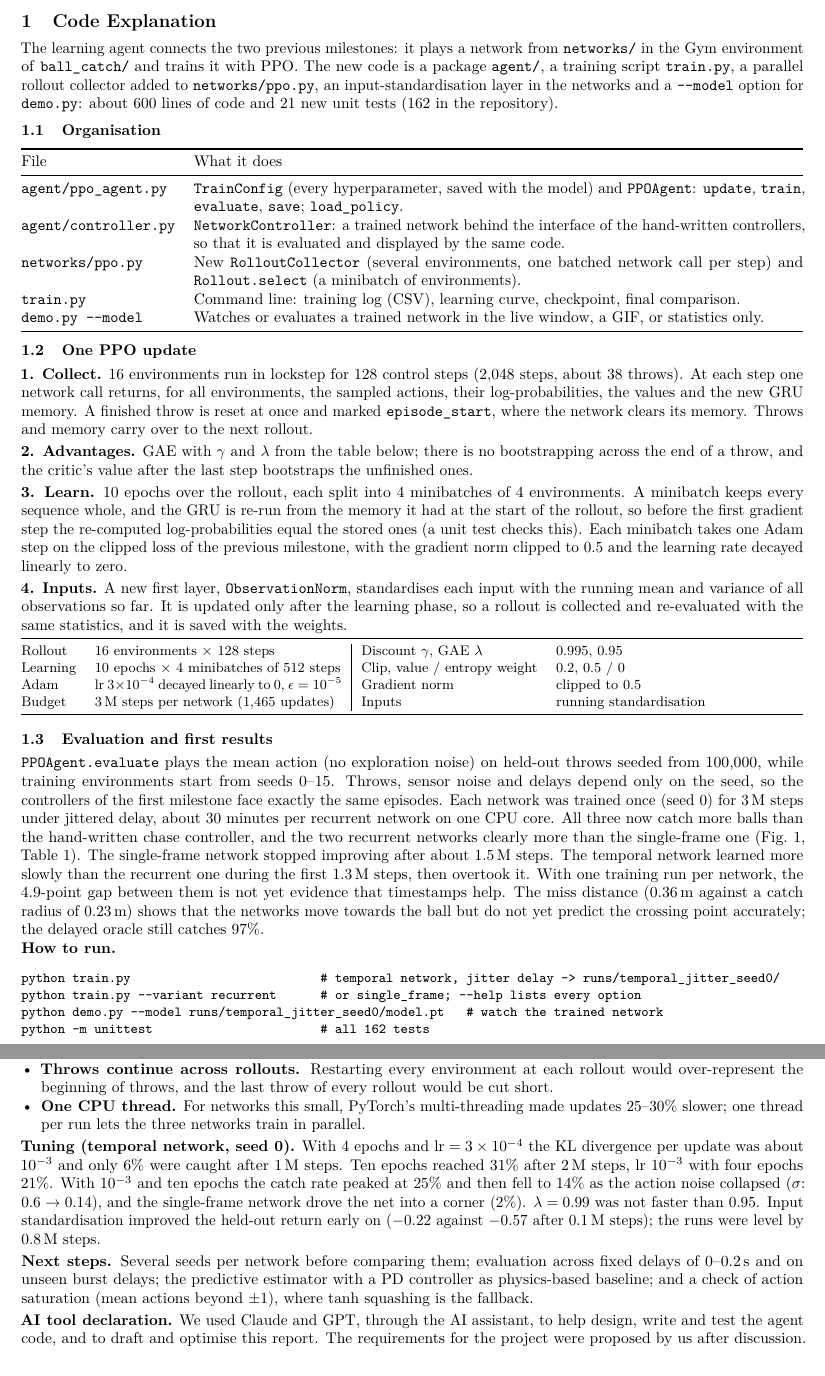
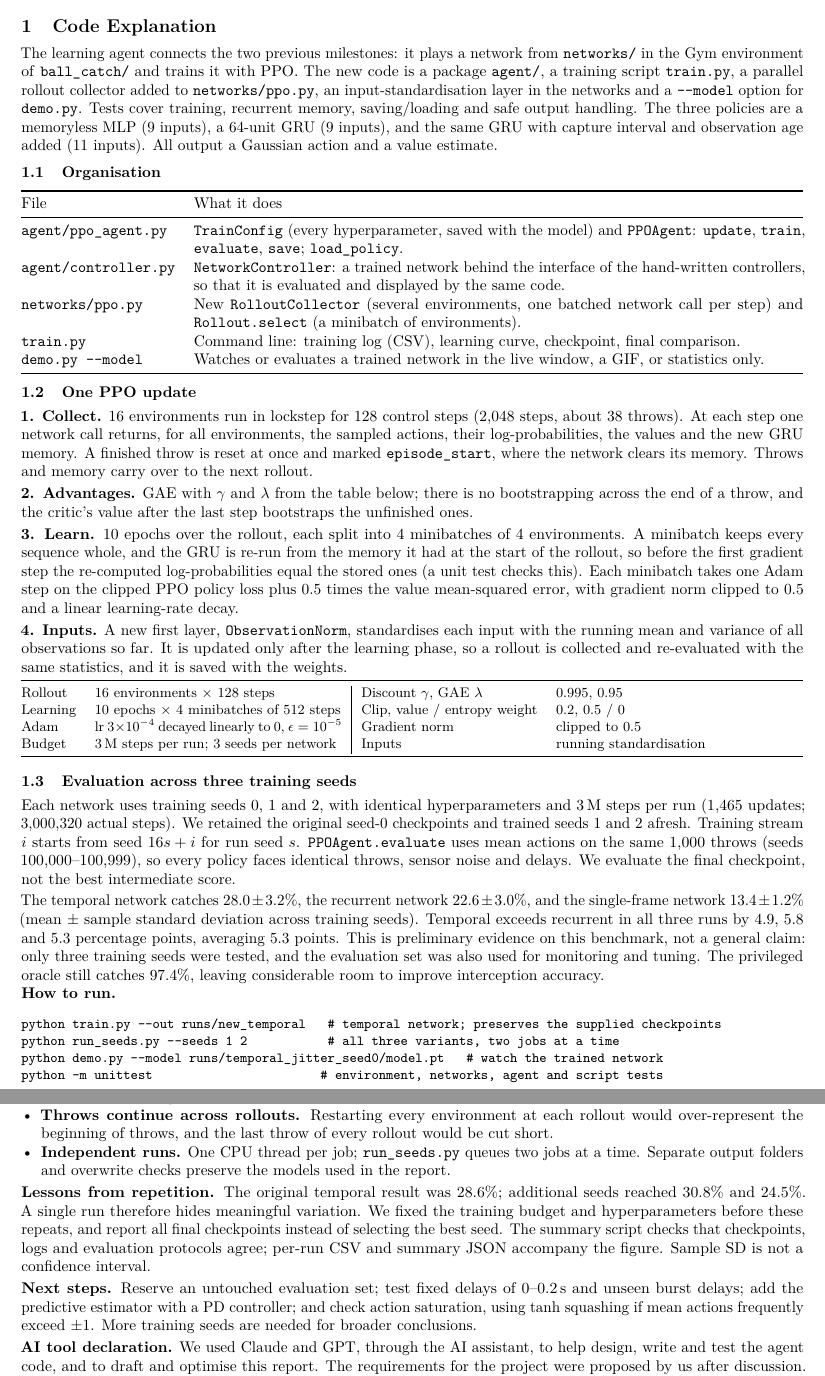
Before and after one commit to lalayang123456-ctrl/ME5418_Group30, a LaTeX document (report/Learning Agent Code Report.tex): two parts of pages 1 and 2 of 2, joined at a grey line, cut so that both start at the same text. Compiled offline with pdfLaTeX.

Commit message:
Update the two-page Learning Agent report and README

```diff
--- a/report/Learning Agent Code Report.tex
+++ b/report/Learning Agent Code Report.tex
@@ -40,7 +40,9 @@ The learning agent connects the two previous milestones: it plays a network from
 in the Gym environment of \code{ball\_catch/} and trains it with PPO. The new code is a package
 \code{agent/}, a training script \code{train.py}, a parallel rollout collector added to
 \code{networks/ppo.py}, an input-standardisation layer in the networks and a \code{-{}-model} option
-for \code{demo.py}: about 600 lines of code and 21 new unit tests (162 in the repository).
+for \code{demo.py}. Tests cover training, recurrent memory, saving/loading and safe output handling.
+The three policies are a memoryless MLP (9 inputs), a 64-unit GRU (9 inputs), and the same GRU with
+capture interval and observation age added (11 inputs). All output a Gaussian action and a value estimate.
 
 \subsection{Organisation}
 
@@ -72,8 +74,8 @@ across the end of a throw, and the critic's value after the last step bootstraps
 \textbf{3. Learn.} 10 epochs over the rollout, each split into 4 minibatches of 4 environments.
 A minibatch keeps every sequence whole, and the GRU is re-run from the memory it had at the start of the
 rollout, so before the first gradient step the re-computed log-probabilities equal the stored ones
-(a unit test checks this). Each minibatch takes one Adam step on the clipped loss of the previous
-milestone, with the gradient norm clipped to 0.5 and the learning rate decayed linearly to zero.
+(a unit test checks this). Each minibatch takes one Adam step on the clipped PPO policy loss plus
+$0.5$ times the value mean-squared error, with gradient norm clipped to 0.5 and a linear learning-rate decay.
 
 \textbf{4. Inputs.} A new first layer, \code{ObservationNorm}, standardises each input with the running mean
 and variance of all observations so far. It is updated only after the learning phase, so a rollout is
@@ -85,24 +87,26 @@ collected and re-evaluated with the same statistics, and it is saved with the we
   Rollout  & 16 environments $\times$ 128 steps            & Discount $\gamma$, GAE $\lambda$ & 0.995, 0.95 \\
   Learning & 10 epochs $\times$ 4 minibatches of 512 steps & Clip, value / entropy weight     & 0.2, 0.5 / 0 \\
   Adam     & lr $3\times10^{-4}$ decayed linearly to 0, $\epsilon = 10^{-5}$ & Gradient norm & clipped to 0.5 \\
-  Budget   & 3\,M steps per network (1{,}465 updates)      & Inputs                           & running standardisation \\
+  Budget   & 3\,M steps per run; 3 seeds per network      & Inputs                           & running standardisation \\
   \bottomrule
 \end{tabularx}
 }
 
-\subsection{Evaluation and first results}
+\subsection{Evaluation across three training seeds}
 
-\code{PPOAgent.evaluate} plays the mean action (no exploration noise) on held-out throws seeded from
-100{,}000, while training environments start from seeds 0--15. Throws, sensor noise and delays depend only
-on the seed, so the controllers of the first milestone face exactly the same episodes.
-Each network was trained once (seed 0) for 3\,M steps under jittered delay, about 30 minutes per recurrent
-network on one CPU core. All three now catch more balls than the hand-written chase controller, and the
-two recurrent networks clearly more than the single-frame one (Fig.~\ref{fig:curves}, Table~\ref{tab:results}).
-The single-frame network stopped improving after about 1.5\,M steps. The temporal network learned more
-slowly than the recurrent one during the first 1.3\,M steps, then overtook it. With one training
-run per network, the 4.9-point gap between them is not yet evidence that timestamps help. The miss
-distance (0.36\,m against a catch radius of 0.23\,m) shows that the networks move towards the ball but do not
-yet predict the crossing point accurately; the delayed oracle still catches 97\%.
+Each network uses training seeds 0, 1 and 2, with identical hyperparameters and 3\,M steps per run
+(1{,}465 updates; 3{,}000{,}320 actual steps). We retained the original seed-0 checkpoints and trained
+seeds 1 and 2 afresh. Training stream $i$ starts from seed $16s+i$ for run seed $s$.
+\code{PPOAgent.evaluate} uses mean actions on the same 1{,}000 throws (seeds 100{,}000--100{,}999),
+so every policy faces identical throws, sensor noise and delays. We evaluate the final checkpoint,
+not the best intermediate score.
+
+The temporal network catches $28.0\pm3.2\%$, the recurrent network $22.6\pm3.0\%$, and the single-frame
+network $13.4\pm1.2\%$ (mean $\pm$ sample standard deviation across training seeds).
+Temporal exceeds recurrent in all three runs by 4.9, 5.8 and 5.3 percentage points, averaging 5.3 points.
+This is preliminary evidence on this benchmark, not a general claim: only three training seeds were
+tested, and the evaluation set was also used for monitoring and tuning. The privileged oracle still
+catches 97.4\%, leaving considerable room to improve interception accuracy.
 
 \begin{figure}[h]
   \centering
@@ -135,10 +142,10 @@ yet predict the crossing point accurately; the delayed oracle still catches 97\%
 \textbf{How to run.}
 {\small
 \begin{verbatim}
-python train.py                          # temporal network, jitter delay -> runs/temporal_jitter_seed0/
-python train.py --variant recurrent      # or single_frame; --help lists every option
+python train.py --out runs/new_temporal   # temporal network; preserves the supplied checkpoints
+python run_seeds.py --seeds 1 2           # all three variants, two jobs at a time
 python demo.py --model runs/temporal_jitter_seed0/model.pt   # watch the trained network
-python -m unittest                       # all 162 tests
+python -m unittest                       # environment, networks, agent and script tests
 \end{verbatim}
 }
 \end{minipage}
@@ -168,20 +177,20 @@ python -m unittest                       # all 162 tests
-        back-propagation and burn-in, and keeps re-evaluation exact.
+        minibatch re-runs a complete 128-step sequence from its stored initial memory. Gradients are
+        truncated at rollout boundaries; no additional chunking or burn-in is used.
   \item \textbf{Throws continue across rollouts.} Restarting every environment at each rollout would
         over-represent the beginning of throws, and the last throw of every rollout would be cut short.
-  \item \textbf{One CPU thread.} For networks this small, PyTorch's multi-threading made updates 25--30\%
-        slower; one thread per run lets the three networks train in parallel.
+  \item \textbf{Independent runs.} One CPU thread per job; \code{run\_seeds.py} queues two jobs at a time.
+        Separate output folders and overwrite checks preserve the models used in the report.
 \end{itemize}
 
-\textbf{Tuning (temporal network, seed 0).} With 4 epochs and $\text{lr}=3\times10^{-4}$ the KL divergence per
-update was about $10^{-3}$ and only 6\% were caught after 1\,M steps. Ten epochs reached 31\% after 2\,M steps,
-lr $10^{-3}$ with four epochs 21\%. With $10^{-3}$ and ten epochs the catch rate peaked at 25\% and then fell
-to 14\% as the action noise collapsed ($\sigma$: $0.6 \to 0.14$), and the single-frame network drove the net
-into a corner (2\%). $\lambda = 0.99$ was not faster than 0.95. Input standardisation improved the held-out
-return early on ($-0.22$ against $-0.57$ after 0.1\,M steps); the runs were level by 0.8\,M steps.
+\textbf{Lessons from repetition.} The original temporal result was 28.6\%; additional seeds reached
+30.8\% and 24.5\%. A single run therefore hides meaningful variation. We fixed the training budget
+and hyperparameters before these repeats, and report all final checkpoints instead of selecting
+the best seed. The summary script checks that checkpoints, logs and evaluation protocols agree;
+per-run CSV and summary JSON accompany the figure. Sample SD is not a confidence interval.
 
-\textbf{Next steps.} Several seeds per network before comparing them; evaluation across fixed delays of
-0--0.2\,s and on unseen burst delays; the predictive estimator with a PD controller as physics-based
-baseline; and a check of action saturation (mean actions beyond $\pm1$), where tanh squashing is the fallback.
+\textbf{Next steps.} Reserve an untouched evaluation set; test fixed delays of 0--0.2\,s and unseen burst
+delays; add the predictive estimator with a PD controller; and check action saturation, using tanh
+squashing if mean actions frequently exceed $\pm1$. More training seeds are needed for broader conclusions.
 
 \textbf{AI tool declaration.} We used Claude and GPT, through the AI assistant, to help design, write and
 test the agent code, and to draft and optimise this report. The requirements for the project were proposed by us after
```
Also changed, not shown: README.md, report/Learning Agent Code Report.pdf, report/Learning Agent Code Report.tex (37 more changed lines).
